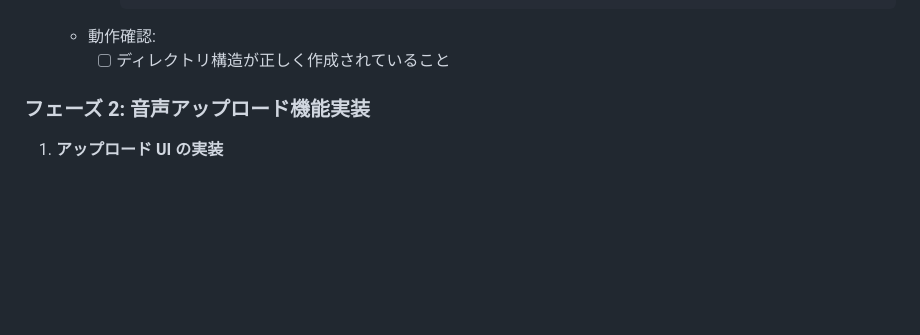
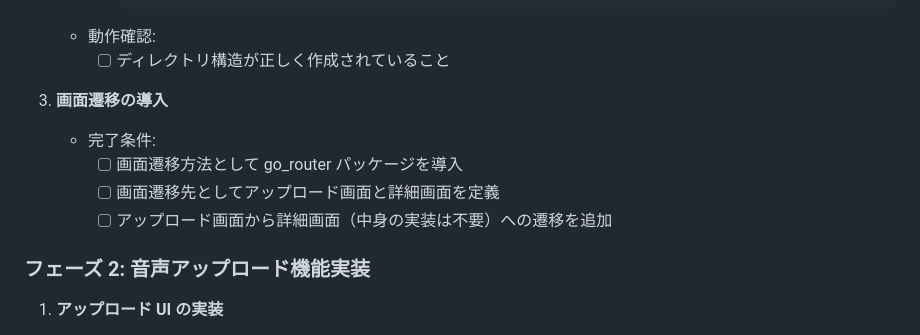
Before and after one commit to GrassVenture/date-feed-back, a Markdown page: context/mvp/task.md, the part around the change. Rendered like a GitHub page; blank space fills up the shorter version.

````diff
--- a/context/mvp/task.md
+++ b/context/mvp/task.md
@@ -55,6 +55,12 @@
        ```
    - 動作確認:
      - [ ] ディレクトリ構造が正しく作成されていること
+
+3. **画面遷移の導入**
+   - 完了条件:
+     - [ ] 画面遷移方法として go_router パッケージを導入
+     - [ ] 画面遷移先としてアップロード画面と詳細画面を定義
+     - [ ] アップロード画面から詳細画面（中身の実装は不要）への遷移を追加
 
 ### フェーズ 2: 音声アップロード機能実装
 
````
Also changed, not shown: .specstory/history/2025-05-15_12-32-フェーズ内のナンバリング方法の変更.md (added, +135 -0 lines).
